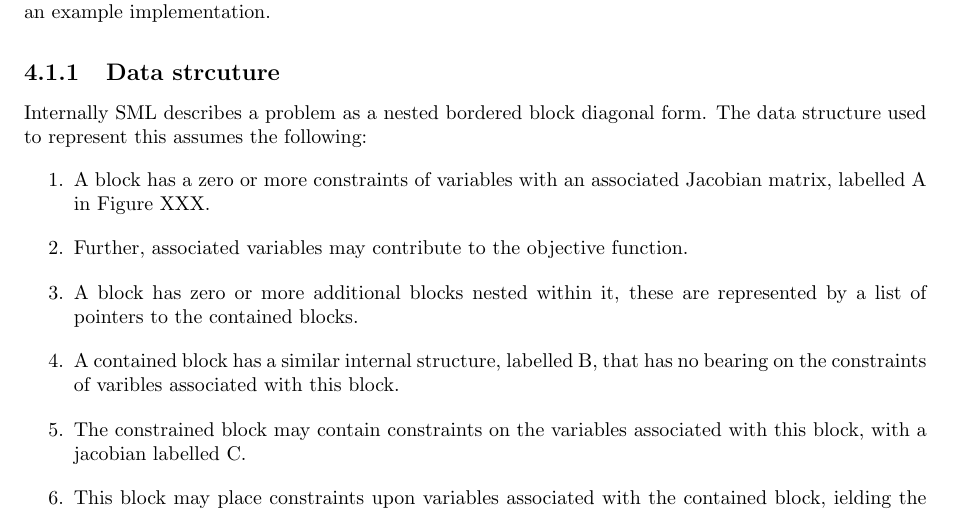
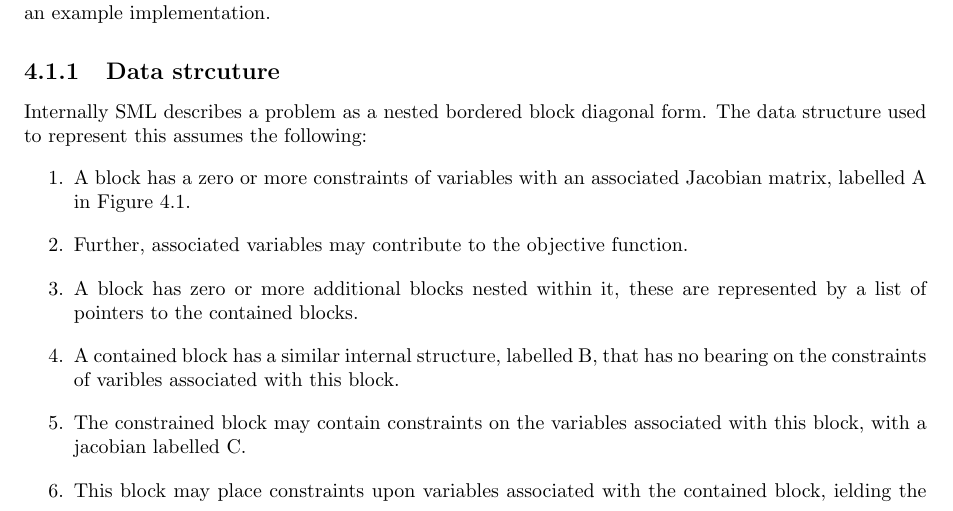
Before and after one commit to mcol/sml, a LaTeX book (doc/userguide.tex): part of page 13 of 17, cut so that both start at the same text. Compiled offline with pdfLaTeX.

Commit message:
User documentation ++

```diff
--- a/doc/userguide.tex
+++ b/doc/userguide.tex
@@ -510 +505,0 @@ interface for an example implementation.
-\label{MSND_struct}
@@ -514,7 +515,7 @@ Internally  SML describes a problem as a nested bordered block diagonal form.
 The data structure used to represent this assumes the following:
 \begin{enumerate}
    \item A block has a zero or more constraints of variables with an associated
-      Jacobian matrix, labelled A in Figure~XXX.
+      Jacobian matrix, labelled A in Figure~\ref{Iface eg}.
    \item Further, associated variables may contribute to the objective function.
    \item A block has zero or more additional blocks nested within it, these are
       represented by a list of pointers to the contained blocks.
```
Also changed, not shown: doc/Makefile (added), doc/userguide.tex (10 more changed lines).
